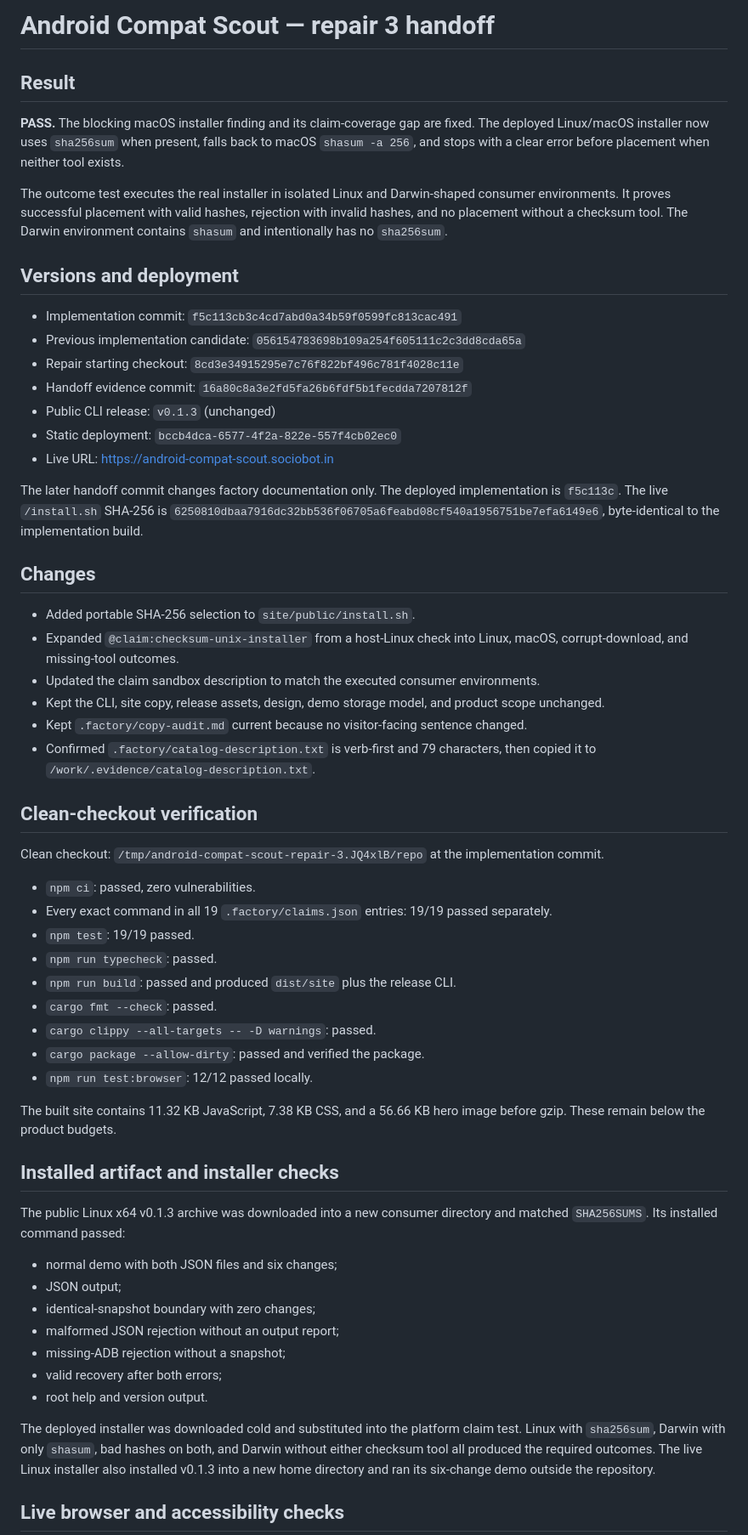
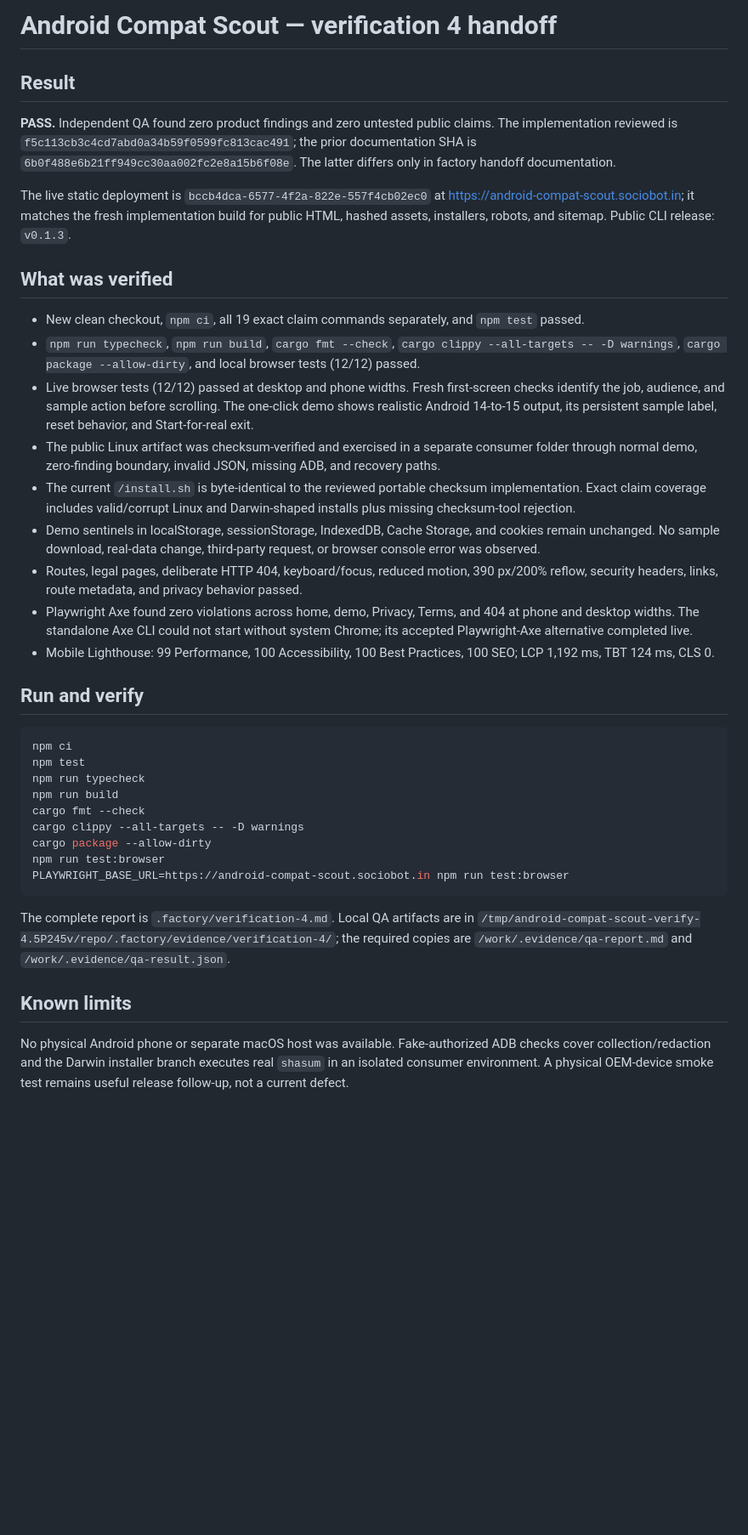
Before and after one commit to B-Divyesh/sf-android-compat-scout, a Markdown page: .factory/handoff.md, the part around one of its changes. Shown at 85% size. Drawn GitHub-style; blank space fills up the shorter version.

Commit message:
docs: record verification four pass

````diff
--- a/.factory/handoff.md
+++ b/.factory/handoff.md
@@ -1,61 +1,40 @@
-# Android Compat Scout — repair 3 handoff
+# Android Compat Scout — verification 4 handoff
 
 ## Result
 
-**PASS.** The blocking macOS installer finding and its claim-coverage gap are fixed. The deployed Linux/macOS installer now uses `sha256sum` when present, falls back to macOS `shasum -a 256`, and stops with a clear error before placement when neither tool exists.
+**PASS.** Independent QA found zero product findings and zero untested public claims. The implementation reviewed is `f5c113cb3c4cd7abd0a34b59f0599fc813cac491`; the prior documentation SHA is `6b0f488e6b21ff949cc30aa002fc2e8a15b6f08e`. The latter differs only in factory handoff documentation.
 
-The outcome test executes the real installer in isolated Linux and Darwin-shaped consumer environments. It proves successful placement with valid hashes, rejection with invalid hashes, and no placement without a checksum tool. The Darwin environment contains `shasum` and intentionally has no `sha256sum`.
+The live static deployment is `bccb4dca-6577-4f2a-822e-557f4cb02ec0` at <https://android-compat-scout.sociobot.in>; it matches the fresh implementation build for public HTML, hashed assets, installers, robots, and sitemap. Public CLI release: `v0.1.3`.
 
-## Versions and deployment
+## What was verified
 
-- Implementation commit: `f5c113cb3c4cd7abd0a34b59f0599fc813cac491`
-- Previous implementation candidate: `056154783698b109a254f605111c2c3dd8cda65a`
-- Repair starting checkout: `8cd3e34915295e7c76f822bf496c781f4028c11e`
-- Handoff evidence commit: `16a80c8a3e2fd5fa26b6fdf5b1fecdda7207812f`
-- Public CLI release: `v0.1.3` (unchanged)
-- Static deployment: `bccb4dca-6577-4f2a-822e-557f4cb02ec0`
-- Live URL: <https://android-compat-scout.sociobot.in>
+- New clean checkout, `npm ci`, all 19 exact claim commands separately, and `npm test` passed.
+- `npm run typecheck`, `npm run build`, `cargo fmt --check`, `cargo clippy --all-targets -- -D warnings`, `cargo package --allow-dirty`, and local browser tests (12/12) passed.
+- Live browser tests (12/12) passed at desktop and phone widths. Fresh first-screen checks identify the job, audience, and sample action before scrolling. The one-click demo shows realistic Android 14-to-15 output, its persistent sample label, reset behavior, and Start-for-real exit.
+- The public Linux artifact was checksum-verified and exercised in a separate consumer folder through normal demo, zero-finding boundary, invalid JSON, missing ADB, and recovery paths.
+- The current `/install.sh` is byte-identical to the reviewed portable checksum implementation. Exact claim coverage includes valid/corrupt Linux and Darwin-shaped installs plus missing checksum-tool rejection.
+- Demo sentinels in localStorage, sessionStorage, IndexedDB, Cache Storage, and cookies remain unchanged. No sample download, real-data change, third-party request, or browser console error was observed.
+- Routes, legal pages, deliberate HTTP 404, keyboard/focus, reduced motion, 390 px/200% reflow, security headers, links, route metadata, and privacy behavior passed.
+- Playwright Axe found zero violations across home, demo, Privacy, Terms, and 404 at phone and desktop widths. The standalone Axe CLI could not start without system Chrome; its accepted Playwright-Axe alternative completed live.
+- Mobile Lighthouse: 99 Performance, 100 Accessibility, 100 Best Practices, 100 SEO; LCP 1,192 ms, TBT 124 ms, CLS 0.
 
-The later handoff commit changes factory documentation only. The deployed implementation is `f5c113c`. The live `/install.sh` SHA-256 is `6250810dbaa7916dc32bb536f06705a6feabd08cf540a1956751be7efa6149e6`, byte-identical to the implementation build.
+## Run and verify
 
-## Changes
+```sh
+npm ci
+npm test
+npm run typecheck
+npm run build
+cargo fmt --check
+cargo clippy --all-targets -- -D warnings
+cargo package --allow-dirty
+npm run test:browser
+PLAYWRIGHT_BASE_URL=https://android-compat-scout.sociobot.in npm run test:browser
+```
 
-- Added portable SHA-256 selection to `site/public/install.sh`.
-- Expanded `@claim:checksum-unix-installer` from a host-Linux check into Linux, macOS, corrupt-download, and missing-tool outcomes.
-- Updated the claim sandbox description to match the executed consumer environments.
-- Kept the CLI, site copy, release assets, design, demo storage model, and product scope unchanged.
-- Kept `.factory/copy-audit.md` current because no visitor-facing sentence changed.
-- Confirmed `.factory/catalog-description.txt` is verb-first and 79 characters, then copied it to `/work/.evidence/catalog-description.txt`.
+The complete report is `.factory/verification-4.md`. Local QA artifacts are in `/tmp/android-compat-scout-verify-4.5P245v/repo/.factory/evidence/verification-4/`; the required copies are `/work/.evidence/qa-report.md` and `/work/.evidence/qa-result.json`.
 
-## Clean-checkout verification
+## Known limits
 
-Clean checkout: `/tmp/android-compat-scout-repair-3.JQ4xlB/repo` at the implementation commit.
+No physical Android phone or separate macOS host was available. Fake-authorized ADB checks cover collection/redaction and the Darwin installer branch executes real `shasum` in an isolated consumer environment. A physical OEM-device smoke test remains useful release follow-up, not a current defect.
 
-- `npm ci`: passed, zero vulnerabilities.
-- Every exact command in all 19 `.factory/claims.json` entries: 19/19 passed separately.
-- `npm test`: 19/19 passed.
-- `npm run typecheck`: passed.
-- `npm run build`: passed and produced `dist/site` plus the release CLI.
-- `cargo fmt --check`: passed.
-- `cargo clippy --all-targets -- -D warnings`: passed.
-- `cargo package --allow-dirty`: passed and verified the package.
-- `npm run test:browser`: 12/12 passed locally.
-
-The built site contains 11.32 KB JavaScript, 7.38 KB CSS, and a 56.66 KB hero image before gzip. These remain below the product budgets.
-
-## Installed artifact and installer checks
-
-The public Linux x64 v0.1.3 archive was downloaded into a new consumer directory and matched `SHA256SUMS`. Its installed command passed:
-
-- normal demo with both JSON files and six changes;
-- JSON output;
-- identical-snapshot boundary with zero changes;
-- malformed JSON rejection without an output report;
-- missing-ADB rejection without a snapshot;
-- valid recovery after both errors;
-- root help and version output.
-
-The deployed installer was downloaded cold and substituted into the platform claim test. Linux with `sha256sum`, Darwin with only `shasum`, bad hashes on both, and Darwin without either checksum tool all produced the required outcomes. The live Linux installer also installed v0.1.3 into a new home directory and ran its six-change demo outside the repository.
-
-## Live browser and accessibility checks
-
````
Also changed, not shown: other parts of .factory/handoff.md (+1 -44 lines), .factory/verification-4.md (added, +125 -0 lines).
